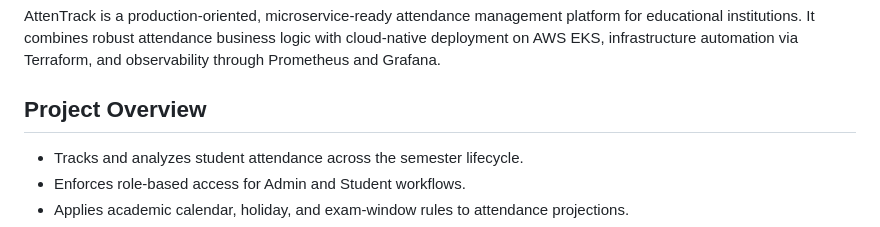
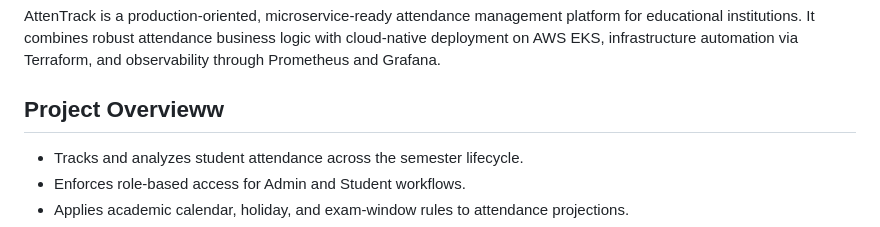
Before and after one commit to Aneeswar/Attendance-Tracker, a Markdown page: README.md, the part around the change. Drawn GitHub-style.

```diff
--- a/README.md
+++ b/README.md
@@ -2,7 +2,7 @@
 
 AttenTrack is a production-oriented, microservice-ready attendance management platform for educational institutions. It combines robust attendance business logic with cloud-native deployment on AWS EKS, infrastructure automation via Terraform, and observability through Prometheus and Grafana.
 
-## Project Overview
+## Project Overvieww
 
 - Tracks and analyzes student attendance across the semester lifecycle.
 - Enforces role-based access for Admin and Student workflows.
```
